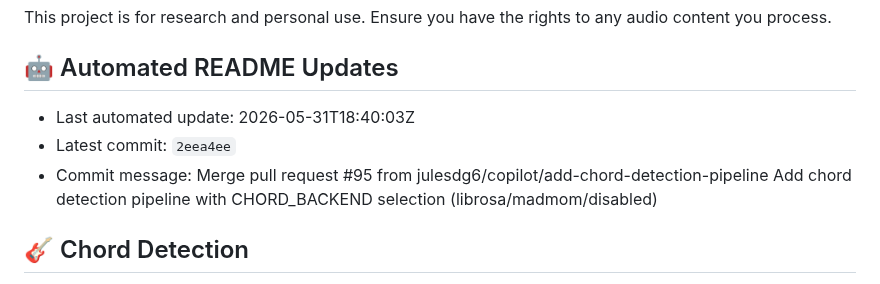
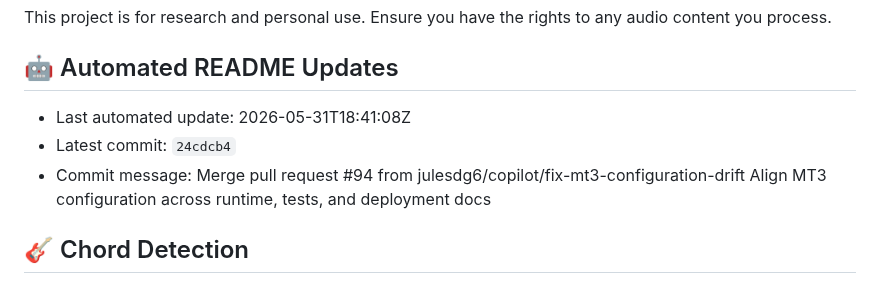
Before and after one commit to julesdg6/shank, a Markdown page: README.md, the part around the change. GitHub-like rendering.

Commit message:
docs: update README metadata [skip readme-update]

```diff
--- a/README.md
+++ b/README.md
@@ -187,9 +187,9 @@ This project is for research and personal use. Ensure you have the rights to any
 
 ## 🤖 Automated README Updates
 <!-- readme-update:start -->
-- Last automated update: 2026-05-31T18:40:03Z
-- Latest commit: `2eea4ee`
-- Commit message: Merge pull request #95 from julesdg6/copilot/add-chord-detection-pipeline  Add chord detection pipeline with CHORD_BACKEND selection (librosa/madmom/disabled)
+- Last automated update: 2026-05-31T18:41:08Z
+- Latest commit: `24cdcb4`
+- Commit message: Merge pull request #94 from julesdg6/copilot/fix-mt3-configuration-drift  Align MT3 configuration across runtime, tests, and deployment docs
 <!-- readme-update:end -->
 
 ## 🎸 Chord Detection
```
